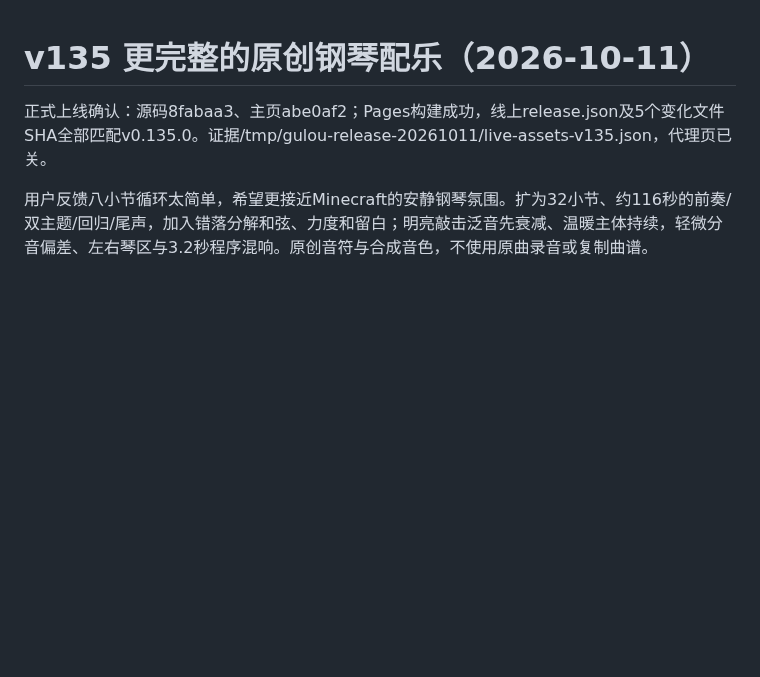
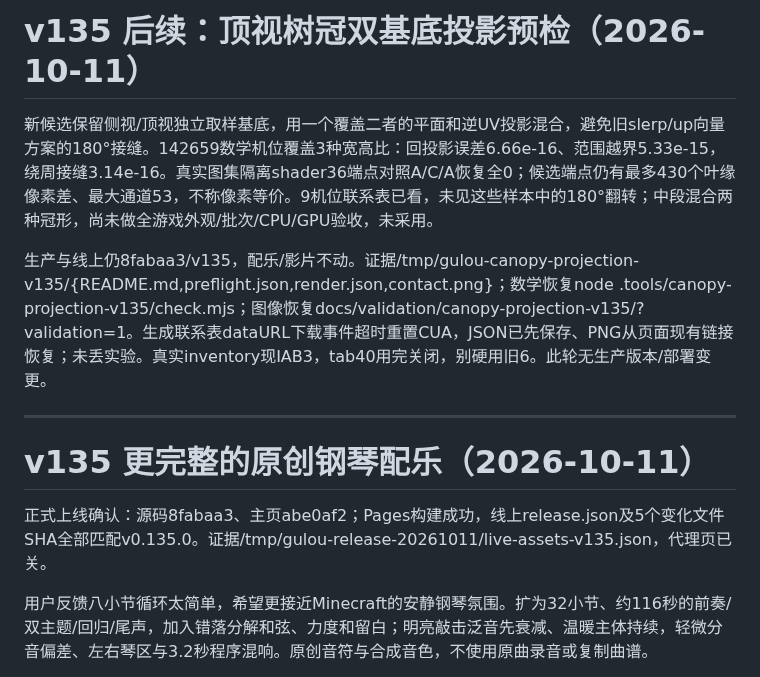
Before and after one commit to wang-jiahao/gulou, a Markdown page: docs/next-local-iteration.md, the part around the change. GitHub-like rendering; blank space fills up the shorter version.

Commit message:
docs: record independent canopy projection preflight

```diff
--- a/docs/next-local-iteration.md
+++ b/docs/next-local-iteration.md
@@ -1,3 +1,11 @@
+# v135 后续：顶视树冠双基底投影预检（2026-10-11）
+
+新候选保留侧视/顶视独立取样基底，用一个覆盖二者的平面和逆UV投影混合，避免旧slerp/up向量方案的180°接缝。142659数学机位覆盖3种宽高比：回投影误差6.66e-16、范围越界5.33e-15，绕周接缝3.14e-16。真实图集隔离shader36端点对照A/C/A恢复全0；候选端点仍有最多430个叶缘像素差、最大通道53，不称像素等价。9机位联系表已看，未见这些样本中的180°翻转；中段混合两种冠形，尚未做全游戏外观/批次/CPU/GPU验收，未采用。
+
+生产与线上仍8fabaa3/v135，配乐/影片不动。证据/tmp/gulou-canopy-projection-v135/{README.md,preflight.json,render.json,contact.png}；数学恢复node .tools/canopy-projection-v135/check.mjs；图像恢复docs/validation/canopy-projection-v135/?validation=1。生成联系表dataURL下载事件超时重置CUA，JSON已先保存、PNG从页面现有链接恢复；未丢实验。真实inventory现IAB3，tab40用完关闭，别硬用旧6。此轮无生产版本/部署变更。
+
+---
+
 # v135 更完整的原创钢琴配乐（2026-10-11）
 
 正式上线确认：源码8fabaa3、主页abe0af2；Pages构建成功，线上release.json及5个变化文件SHA全部匹配v0.135.0。证据/tmp/gulou-release-20261011/live-assets-v135.json，代理页已关。
```
Also changed, not shown: docs/progress.md (+8 -0 lines).
